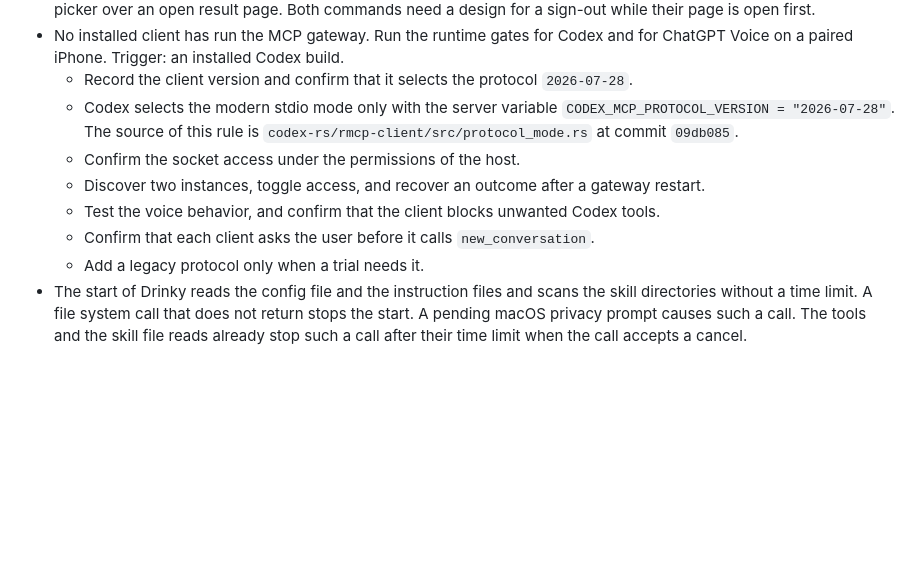
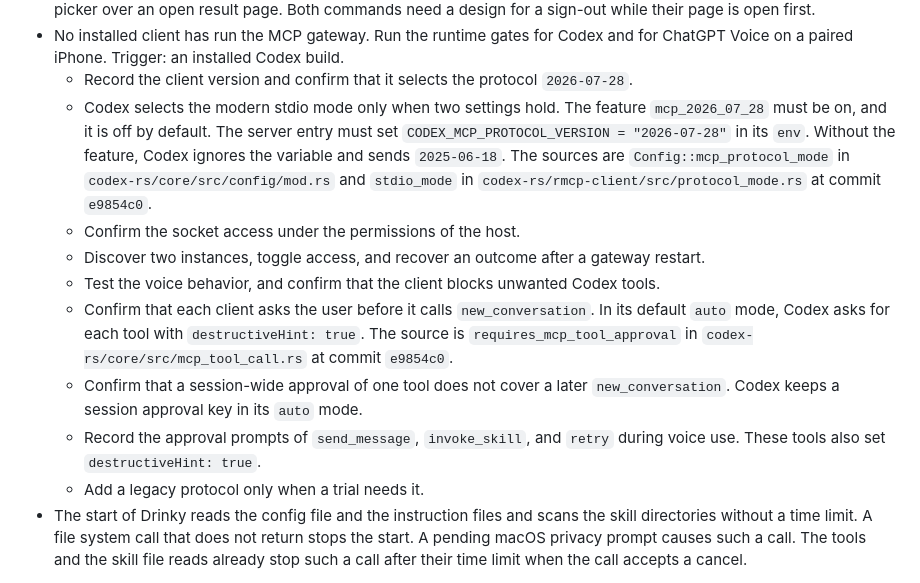
Before and after one commit to clebert/drinky, a Markdown page: BACKLOG.md, the part around the change. GitHub-like rendering; blank space fills up the shorter version.

Commit message:
Correct the Codex protocol and approval gates in the backlog

```diff
--- a/BACKLOG.md
+++ b/BACKLOG.md
@@ -32,13 +32,22 @@ when the user drops it.
 - No installed client has run the MCP gateway. Run the runtime gates for Codex and for ChatGPT Voice
   on a paired iPhone. Trigger: an installed Codex build.
   - Record the client version and confirm that it selects the protocol `2026-07-28`.
-  - Codex selects the modern stdio mode only with the server variable
-    `CODEX_MCP_PROTOCOL_VERSION = "2026-07-28"`. The source of this rule is
-    `codex-rs/rmcp-client/src/protocol_mode.rs` at commit `09db085`.
+  - Codex selects the modern stdio mode only when two settings hold. The feature `mcp_2026_07_28`
+    must be on, and it is off by default. The server entry must set
+    `CODEX_MCP_PROTOCOL_VERSION = "2026-07-28"` in its `env`. Without the feature, Codex ignores the
+    variable and sends `2025-06-18`. The sources are `Config::mcp_protocol_mode` in
+    `codex-rs/core/src/config/mod.rs` and `stdio_mode` in
+    `codex-rs/rmcp-client/src/protocol_mode.rs` at commit `e9854c0`.
   - Confirm the socket access under the permissions of the host.
   - Discover two instances, toggle access, and recover an outcome after a gateway restart.
   - Test the voice behavior, and confirm that the client blocks unwanted Codex tools.
-  - Confirm that each client asks the user before it calls `new_conversation`.
+  - Confirm that each client asks the user before it calls `new_conversation`. In its default `auto`
+    mode, Codex asks for each tool with `destructiveHint: true`. The source is
+    `requires_mcp_tool_approval` in `codex-rs/core/src/mcp_tool_call.rs` at commit `e9854c0`.
+  - Confirm that a session-wide approval of one tool does not cover a later `new_conversation`.
+    Codex keeps a session approval key in its `auto` mode.
+  - Record the approval prompts of `send_message`, `invoke_skill`, and `retry` during voice use.
+    These tools also set `destructiveHint: true`.
   - Add a legacy protocol only when a trial needs it.
 - The start of Drinky reads the config file and the instruction files and scans the skill
   directories without a time limit. A file system call that does not return stops the start. A
```
